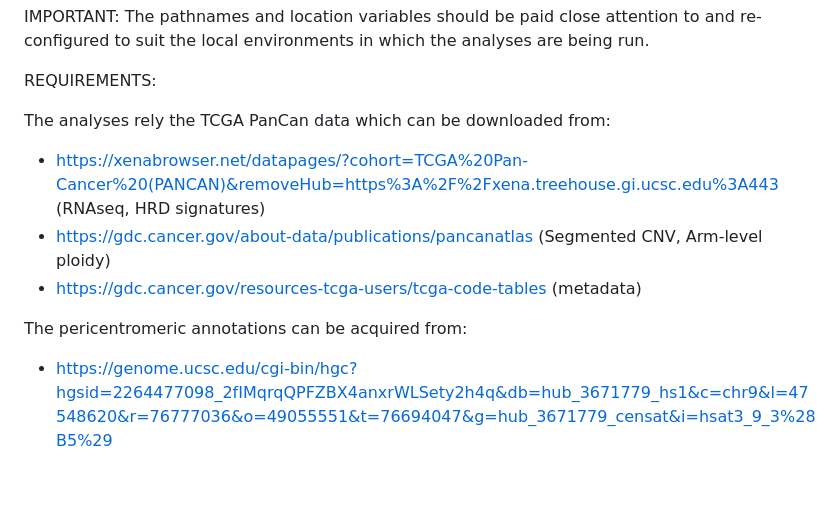
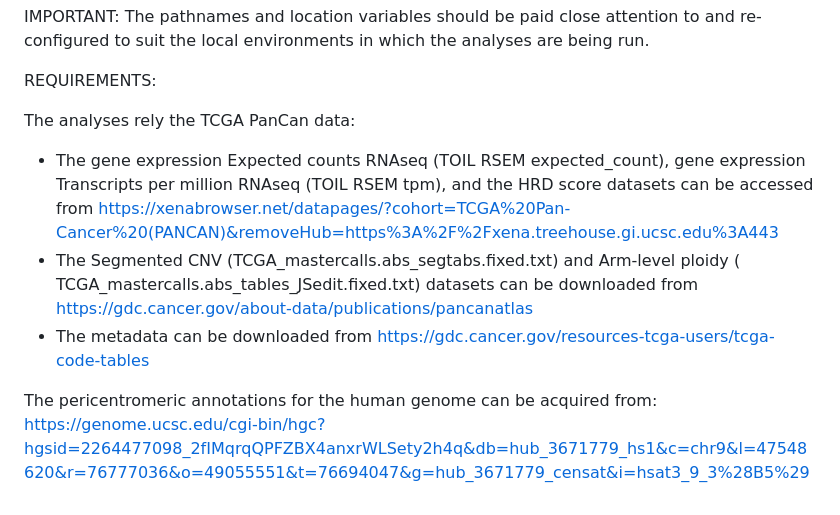
Before and after one commit to DylJHS/Chromosome_Instability, a Markdown page: README.md, the part around the change. GitHub-like rendering.

```diff
--- a/README.md
+++ b/README.md
@@ -44,10 +44,9 @@ The pathnames and location variables should be paid close attention to and re-co
 
 REQUIREMENTS:
 
-The analyses rely the TCGA PanCan data which can be downloaded from:
-- https://xenabrowser.net/datapages/?cohort=TCGA%20Pan-Cancer%20(PANCAN)&removeHub=https%3A%2F%2Fxena.treehouse.gi.ucsc.edu%3A443 (RNAseq, HRD signatures)
-- https://gdc.cancer.gov/about-data/publications/pancanatlas (Segmented CNV, Arm-level ploidy)
-- https://gdc.cancer.gov/resources-tcga-users/tcga-code-tables (metadata)
+The analyses rely the TCGA PanCan data:
+- The gene expression Expected counts RNAseq (TOIL RSEM expected_count), gene expression Transcripts per million RNAseq (TOIL RSEM tpm), and the HRD score datasets can be accessed from https://xenabrowser.net/datapages/?cohort=TCGA%20Pan-Cancer%20(PANCAN)&removeHub=https%3A%2F%2Fxena.treehouse.gi.ucsc.edu%3A443
+-  The Segmented CNV (TCGA_mastercalls.abs_segtabs.fixed.txt) and Arm-level ploidy ( TCGA_mastercalls.abs_tables_JSedit.fixed.txt) datasets can be downloaded from https://gdc.cancer.gov/about-data/publications/pancanatlas
+- The metadata can be downloaded from https://gdc.cancer.gov/resources-tcga-users/tcga-code-tables
 
-The pericentromeric annotations can be acquired from:
-- https://genome.ucsc.edu/cgi-bin/hgc?hgsid=2264477098_2fIMqrqQPFZBX4anxrWLSety2h4q&db=hub_3671779_hs1&c=chr9&l=47548620&r=76777036&o=49055551&t=76694047&g=hub_3671779_censat&i=hsat3_9_3%28B5%29
+The pericentromeric annotations for the human genome can be acquired from: https://genome.ucsc.edu/cgi-bin/hgc?hgsid=2264477098_2fIMqrqQPFZBX4anxrWLSety2h4q&db=hub_3671779_hs1&c=chr9&l=47548620&r=76777036&o=49055551&t=76694047&g=hub_3671779_censat&i=hsat3_9_3%28B5%29
```
